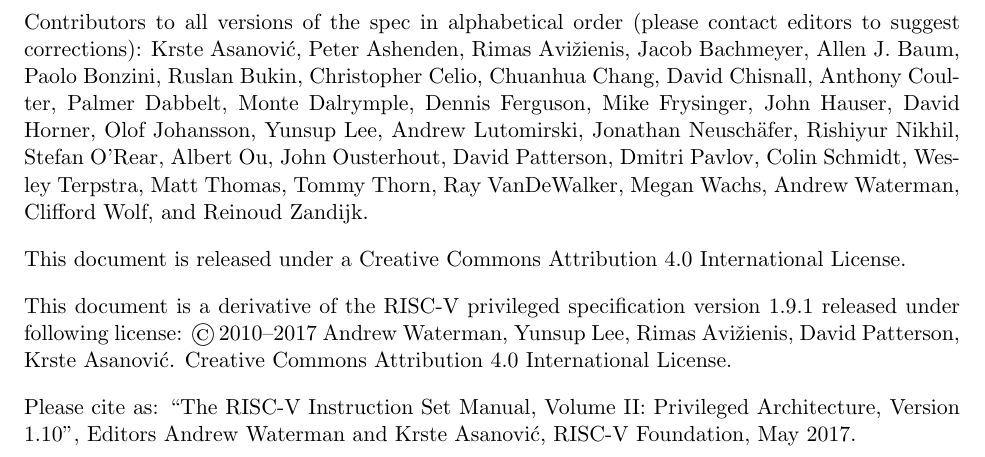
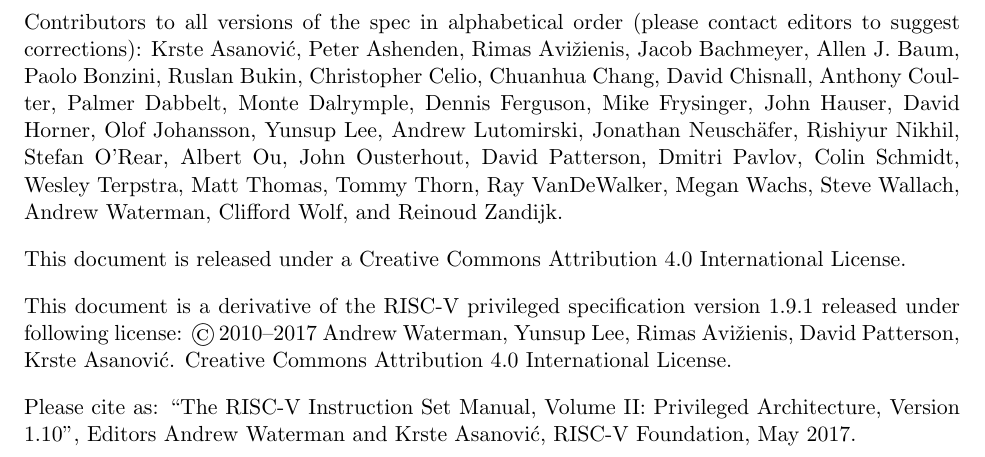
Before and after one commit to riscv/riscv-isa-manual, a LaTeX thesis (src/riscv-privileged.tex): part of page 2 of 107, cut so that both start at the same text. Compiled offline with pdfLaTeX.

Commit message:
Add Steve to acks

```diff
--- a/src/riscv-privileged.tex
+++ b/src/riscv-privileged.tex
@@ -40,7 +40,8 @@
 Johansson, Yunsup Lee, Andrew Lutomirski, Jonathan Neusch{\"a}fer, Rishiyur
 Nikhil, Stefan O'Rear, Albert Ou, John Ousterhout, David Patterson, Dmitri
 Pavlov, Colin Schmidt, Wesley Terpstra, Matt Thomas, Tommy Thorn, Ray
-VanDeWalker, Megan Wachs, Andrew Waterman, Clifford Wolf, and Reinoud Zandijk.
+VanDeWalker, Megan Wachs, Steve Wallach, Andrew Waterman, Clifford Wolf,
+and Reinoud Zandijk.
 
 This document is released under a Creative Commons Attribution 4.0
 International License.
```
